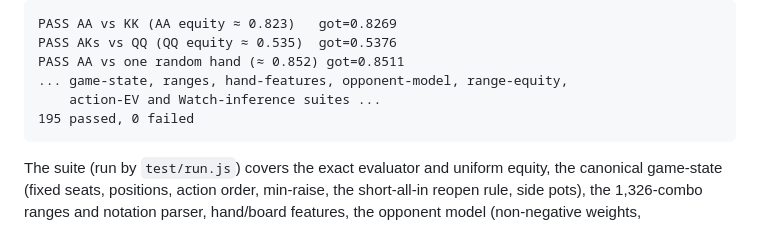
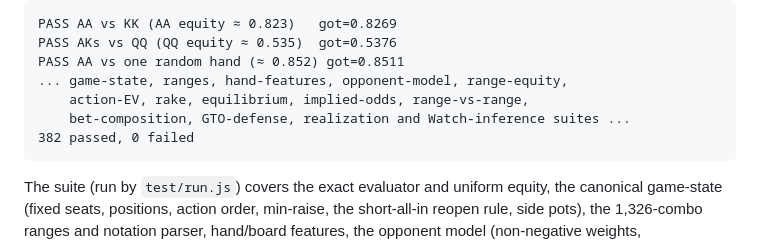
Before and after one commit to hughdwill-byte/Poker-Assistant, a Markdown page: README.md, the part around one of its changes. Drawn GitHub-style.

````diff
--- a/README.md
+++ b/README.md
@@ -311,8 +330,9 @@ PASS AA vs KK (AA equity ≈ 0.823)   got=0.8269
 PASS AKs vs QQ (QQ equity ≈ 0.535)  got=0.5376
 PASS AA vs one random hand (≈ 0.852) got=0.8511
 ... game-state, ranges, hand-features, opponent-model, range-equity,
-    action-EV and Watch-inference suites ...
-195 passed, 0 failed
+    action-EV, rake, equilibrium, implied-odds, range-vs-range,
+    bet-composition, GTO-defense, realization and Watch-inference suites ...
+382 passed, 0 failed
 ```
 
 The suite (run by `test/run.js`) covers the exact evaluator and uniform equity,
````
Also changed, not shown: other parts of README.md (+30 -3 lines).
